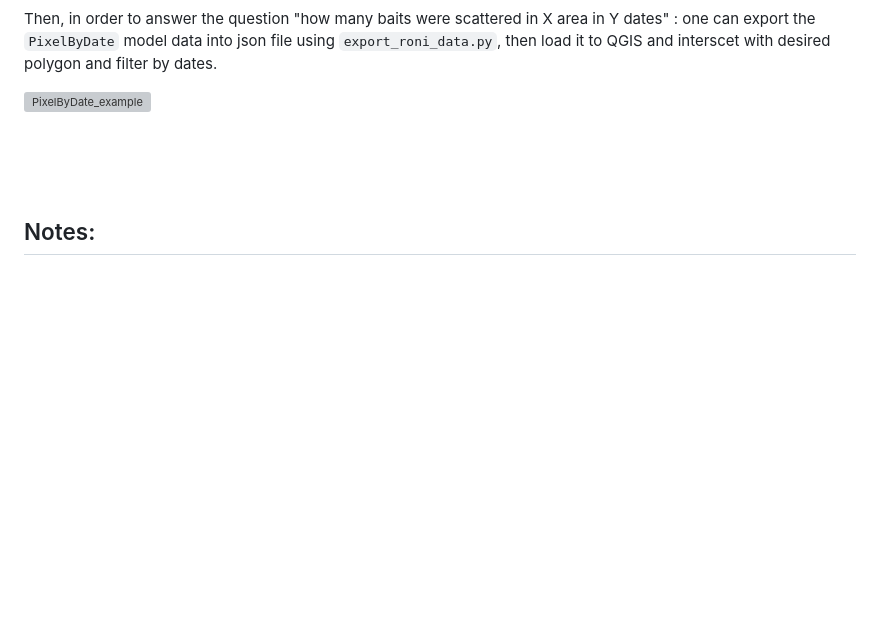
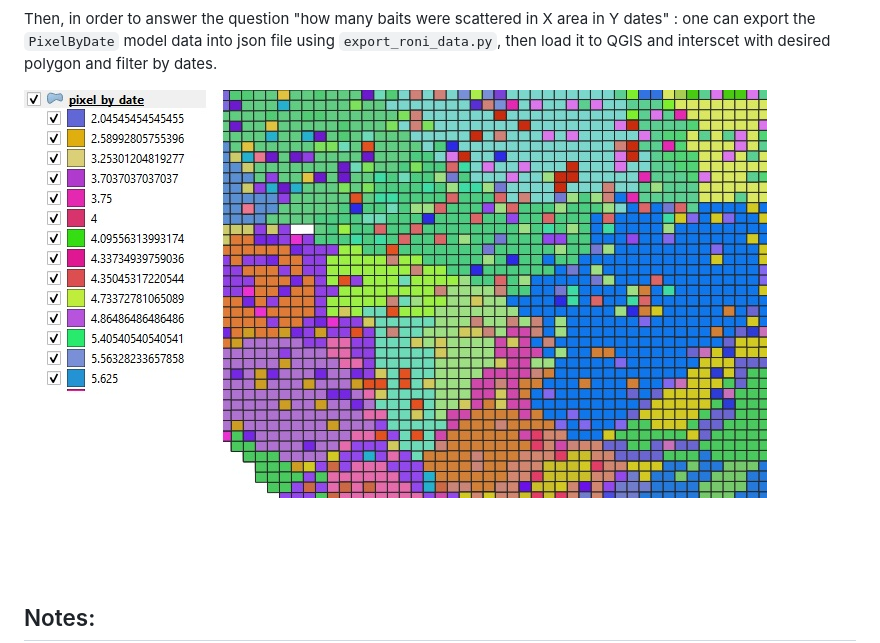
Before and after one commit to michalsh1/Rabies-baits-project, a Markdown page: README.md, the part around the change. GitHub-like rendering; blank space fills up the shorter version; grey boxes are pictures that could not be loaded.

````diff
--- a/README.md
+++ b/README.md
@@ -165,7 +165,8 @@ In each case where there has been an intersaction - a new pixel is generated wit
 Then, in order to answer the question "how many baits were scattered in X area in Y dates" : one can export the ```PixelByDate``` model data into json file using ```export_roni_data.py```, then load it to QGIS and interscet with desired polygon and filter by dates.
 
 
-![PixelByDate_example]([https://github.com/michalsh1/rabies-baits-project/blob/master/Images/excel%20example.JPG](https://github.com/michalsh1/rabies-baits-project/blob/master/Images/PixelByDate_example.jpg))
+
+![PixelByDate_example](https://github.com/michalsh1/rabies-baits-project/blob/master/Images/PixelByDate_example.jpg)
 
 
 <br>
````
